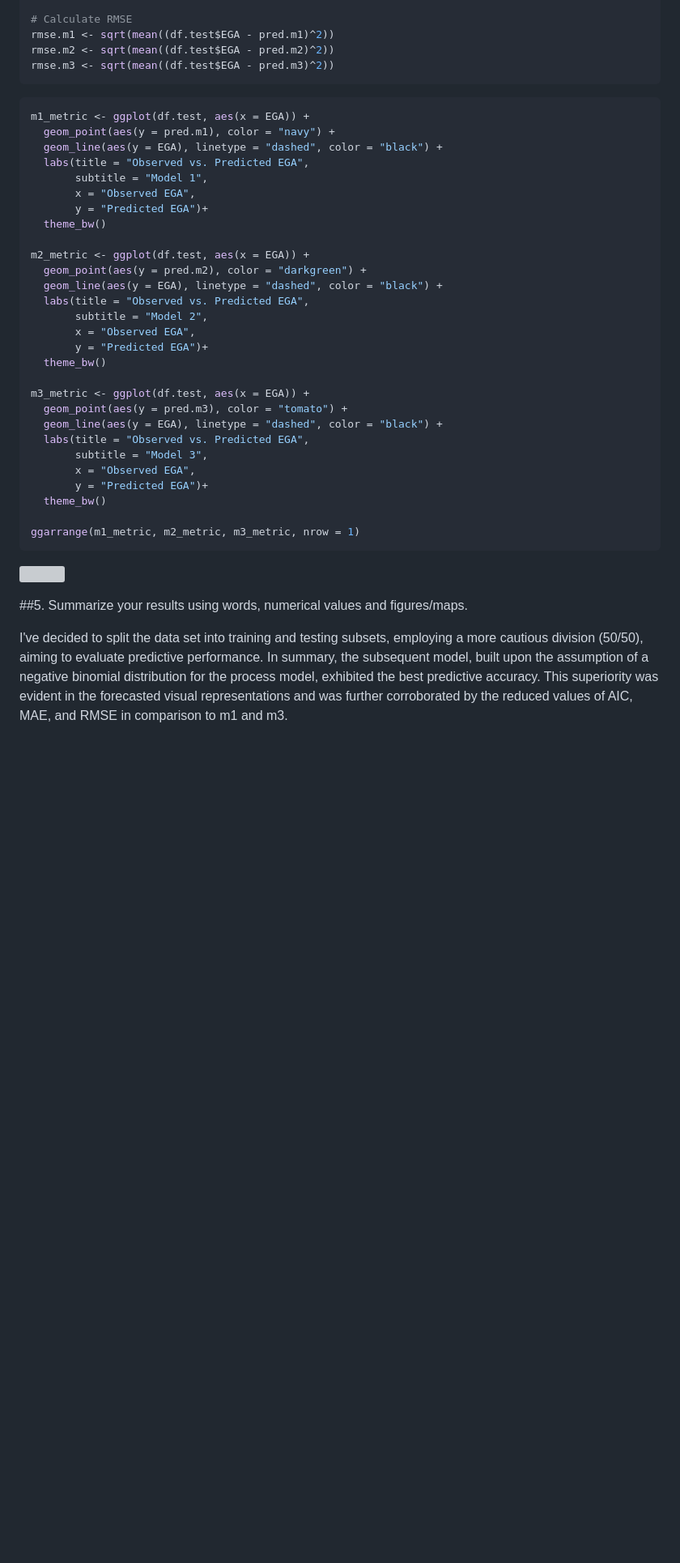
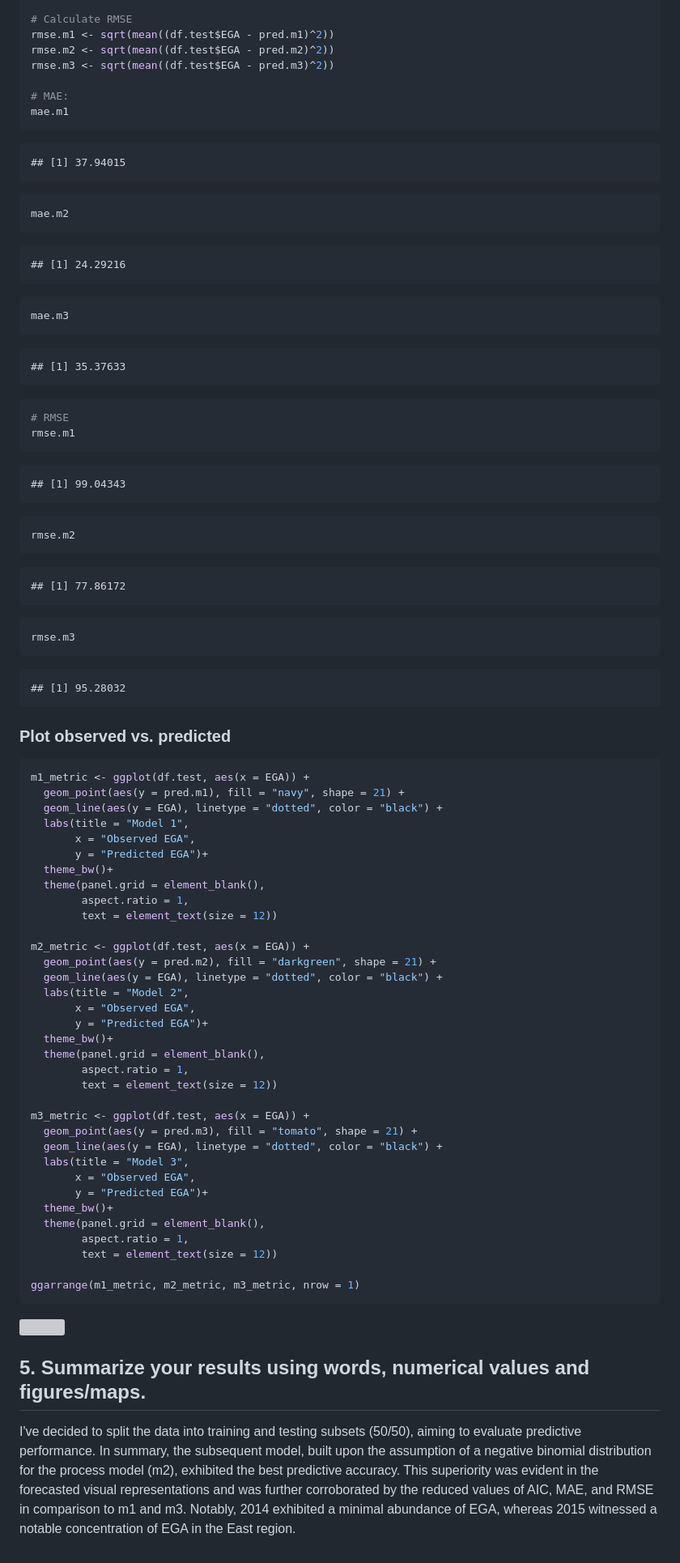
Before and after one commit to boscheleonardo/STAT-764---final-project, a Markdown page: stat764-portfolio.md, the part around one of its changes. Shown at 81% size. Rendered like a GitHub page; blank space fills up the shorter version; grey boxes are pictures that could not be loaded.

````diff
--- a/stat764-portfolio.md
+++ b/stat764-portfolio.md
@@ -1597,45 +1595,102 @@ mae.m3 <- mean(abs(df.test$EGA - pred.m3))
 rmse.m1 <- sqrt(mean((df.test$EGA - pred.m1)^2))
 rmse.m2 <- sqrt(mean((df.test$EGA - pred.m2)^2))
 rmse.m3 <- sqrt(mean((df.test$EGA - pred.m3)^2))
-```
+
+# MAE:
+mae.m1
+```
+
+```
+## [1] 37.94015
+```
+
+```r
+mae.m2
+```
+
+```
+## [1] 24.29216
+```
+
+```r
+mae.m3
+```
+
+```
+## [1] 35.37633
+```
+
+```r
+# RMSE
+rmse.m1
+```
+
+```
+## [1] 99.04343
+```
+
+```r
+rmse.m2
+```
+
+```
+## [1] 77.86172
+```
+
+```r
+rmse.m3
+```
+
+```
+## [1] 95.28032
+```
+
+### Plot observed vs. predicted
 
 
 ```r
 m1_metric <- ggplot(df.test, aes(x = EGA)) +
-  geom_point(aes(y = pred.m1), color = "navy") +
-  geom_line(aes(y = EGA), linetype = "dashed", color = "black") +
-  labs(title = "Observed vs. Predicted EGA",
-       subtitle = "Model 1",
+  geom_point(aes(y = pred.m1), fill = "navy", shape = 21) +
+  geom_line(aes(y = EGA), linetype = "dotted", color = "black") +
+  labs(title = "Model 1",
        x = "Observed EGA",
        y = "Predicted EGA")+
-  theme_bw()
+  theme_bw()+
+  theme(panel.grid = element_blank(),
+        aspect.ratio = 1,
+        text = element_text(size = 12))
 
 m2_metric <- ggplot(df.test, aes(x = EGA)) +
-  geom_point(aes(y = pred.m2), color = "darkgreen") +
-  geom_line(aes(y = EGA), linetype = "dashed", color = "black") +
-  labs(title = "Observed vs. Predicted EGA",
-       subtitle = "Model 2",
+  geom_point(aes(y = pred.m2), fill = "darkgreen", shape = 21) +
+  geom_line(aes(y = EGA), linetype = "dotted", color = "black") +
+  labs(title = "Model 2",
        x = "Observed EGA",
        y = "Predicted EGA")+
-  theme_bw()
+  theme_bw()+
+  theme(panel.grid = element_blank(),
+        aspect.ratio = 1,
+        text = element_text(size = 12))
 
 m3_metric <- ggplot(df.test, aes(x = EGA)) +
-  geom_point(aes(y = pred.m3), color = "tomato") +
-  geom_line(aes(y = EGA), linetype = "dashed", color = "black") +
-  labs(title = "Observed vs. Predicted EGA",
-       subtitle = "Model 3",
+  geom_point(aes(y = pred.m3), fill = "tomato", shape = 21) +
+  geom_line(aes(y = EGA), linetype = "dotted", color = "black") +
+  labs(title = "Model 3",
        x = "Observed EGA",
        y = "Predicted EGA")+
-  theme_bw()
+  theme_bw()+
+  theme(panel.grid = element_blank(),
+        aspect.ratio = 1,
+        text = element_text(size = 12))
 
 ggarrange(m1_metric, m2_metric, m3_metric, nrow = 1)
 ```
 
 ![](activity3_files/figure-latex/unnamed-chunk-13-1.pdf)<!-- -->
 
-##5. Summarize your results using words, numerical values and figures/maps.
-
-I've decided  to split the data set into training and testing subsets, employing a more cautious division (50/50), aiming to evaluate predictive performance. In summary, the subsequent model, built upon the assumption of a negative binomial distribution for the process model, exhibited the best predictive accuracy. This superiority was evident in the forecasted visual representations and was further corroborated by the reduced values of AIC, MAE, and RMSE in comparison to m1 and m3.
+## 5. Summarize your results using words, numerical values and figures/maps.
+
+I've decided to split the data into training and testing subsets (50/50), aiming to evaluate predictive performance. In summary, the subsequent model, built upon the assumption of a negative binomial distribution for the process model (m2), exhibited the best predictive accuracy. This superiority was evident in the forecasted visual representations and was further corroborated by the reduced values of AIC, MAE, and RMSE in comparison to m1 and m3. Notably, 2014 exhibited a minimal abundance of EGA, whereas 2015 witnessed a notable concentration of EGA in the East region.
+
 
 
 <!--chapter:end:activity3.Rmd-->
````
Also changed, not shown: other parts of stat764-portfolio.md (+7 -9 lines).
